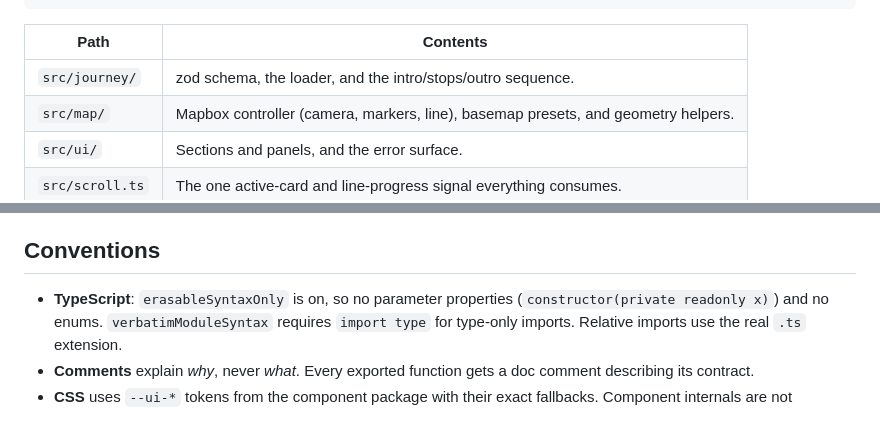
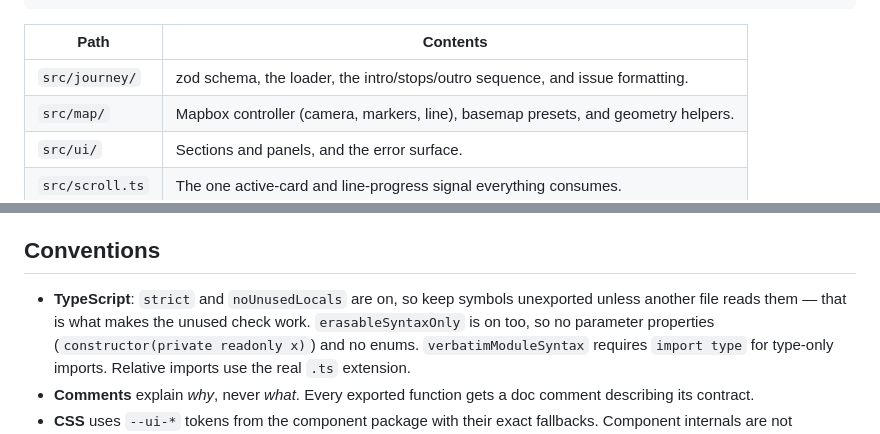
Before and after one commit to f-ewald/journey, a Markdown page: CLAUDE.md, 2 parts joined by grey strips. GitHub-like rendering.

```diff
--- a/CLAUDE.md
+++ b/CLAUDE.md
@@ -50,7 +50,7 @@ scroll.ts publishes the single {activeIndex, segmentIndex, segmentProgress} sign
 
 | Path            | Contents                                                                          |
 | --------------- | --------------------------------------------------------------------------------- |
-| `src/journey/`  | zod schema, the loader, and the intro/stops/outro sequence.                       |
+| `src/journey/`  | zod schema, the loader, the intro/stops/outro sequence, and issue formatting.     |
 | `src/map/`      | Mapbox controller (camera, markers, line), basemap presets, and geometry helpers. |
 | `src/ui/`       | Sections and panels, and the error surface.                                       |
 | `src/scroll.ts` | The one active-card and line-progress signal everything consumes.                 |
@@ -92,7 +92,9 @@ Break these and the deck fails in ways that are hard to see.
 
 ## Conventions
 
-- **TypeScript**: `erasableSyntaxOnly` is on, so no parameter properties
+- **TypeScript**: `strict` and `noUnusedLocals` are on, so keep symbols unexported
+  unless another file reads them — that is what makes the unused check work.
+  `erasableSyntaxOnly` is on too, so no parameter properties
   (`constructor(private readonly x)`) and no enums. `verbatimModuleSyntax`
   requires `import type` for type-only imports. Relative imports use the real
   `.ts` extension.
```
Also changed, not shown: docs/gotchas.md (+6 -0 lines).
